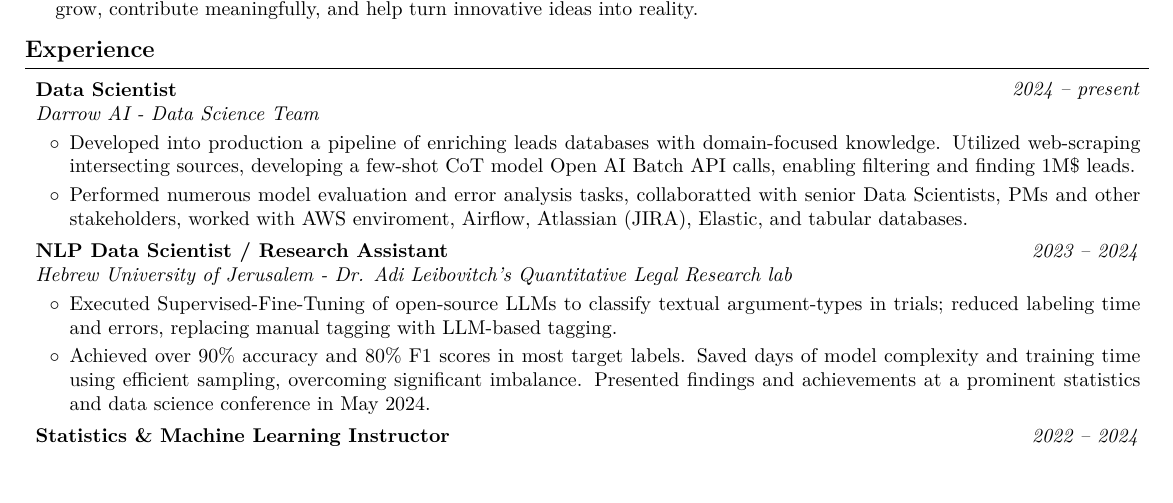
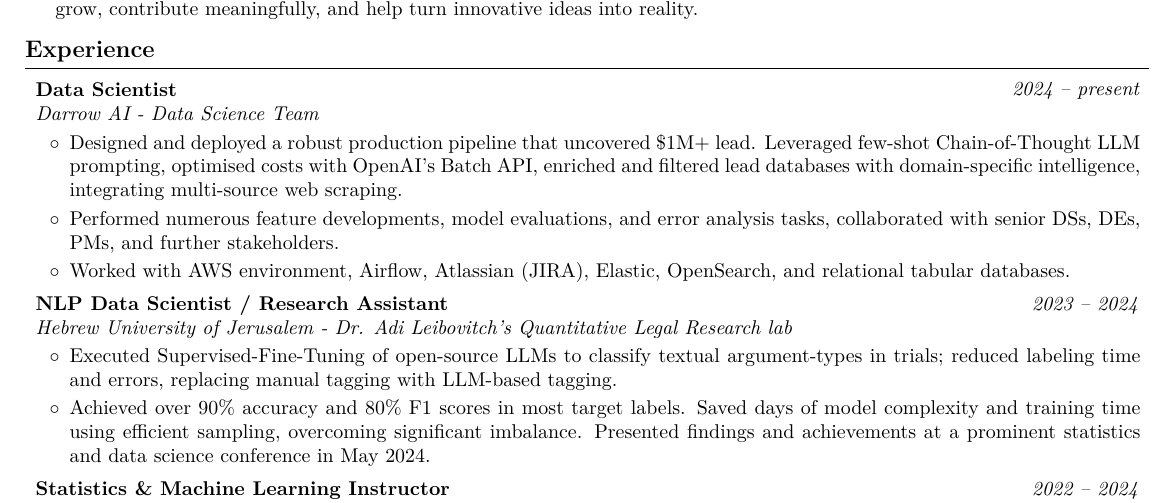
Before and after one commit to AvivGelfand/Resume, a LaTeX CV (Aviv_Gelfand_CV.tex): part of the page before the commit and part of page 1 of 2 after it, cut so that both start at the same text. Compiled offline with pdfLaTeX.

Commit message:
Render the latest CV

```diff
--- a/Aviv_Gelfand_CV.tex
+++ b/Aviv_Gelfand_CV.tex
@@ -208,8 +208,9 @@
         \vspace{0.08 cm}
         \begin{onecolentry}
             \begin{highlights}
-                \item Developed into production a pipeline of enriching leads databases with domain-focused knowledge. Utilized web-scraping intersecting sources, developing a few-shot CoT model Open AI Batch API calls, enabling filtering and finding 1M\$ leads.
-                \item Performed numerous model evaluation and error analysis tasks, collaboratted with senior Data Scientists, PMs and other stakeholders, worked with AWS enviroment, Airflow, Atlassian (JIRA), Elastic, and tabular databases.
+                \item Designed and deployed a robust production pipeline that uncovered \$1M+ lead. Leveraged few-shot Chain-of-Thought LLM prompting, optimised costs with OpenAI’s Batch API, enriched and filtered lead databases with domain-specific intelligence, integrating multi-source web scraping.
+                \item Performed numerous feature developments, model evaluations, and error analysis tasks, collaborated with senior DSs, DEs, PMs, and further stakeholders.
+                \item Worked with AWS environment, Airflow, Atlassian (JIRA), Elastic, OpenSearch, and relational tabular databases.
             \end{highlights}
         \end{onecolentry}
 
```
Also changed, not shown: Aviv_Gelfand_CV.pdf, Aviv_Gelfand_CV_1.png, README.md, 1 other file.
